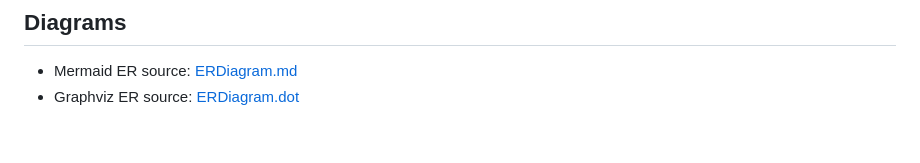
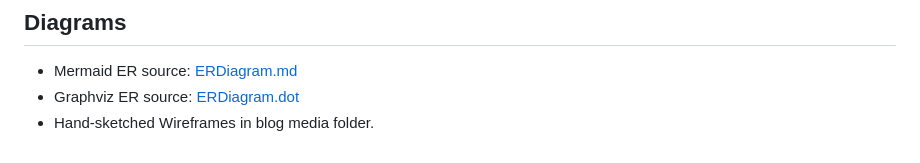
Before and after one commit to tendayiht-png/password_space_blog, a Markdown page: README.md, the part around the change. Rendered like a GitHub page.

```diff
--- a/README.md
+++ b/README.md
@@ -168,3 +168,4 @@ Defined in [Procfile](Procfile).
 
 - Mermaid ER source: [ERDiagram.md](ERDiagram.md)
 - Graphviz ER source: [ERDiagram.dot](ERDiagram.dot)
+- Hand-sketched Wireframes in blog media folder.
```
